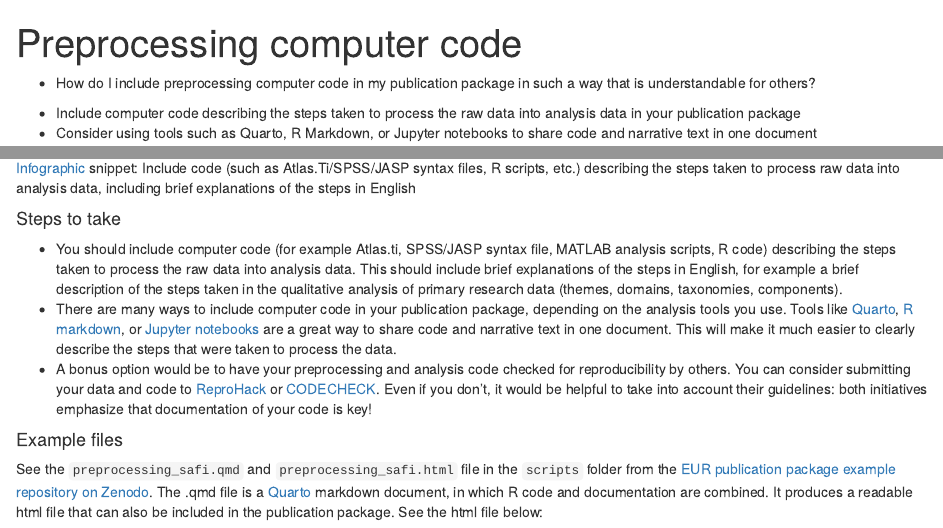
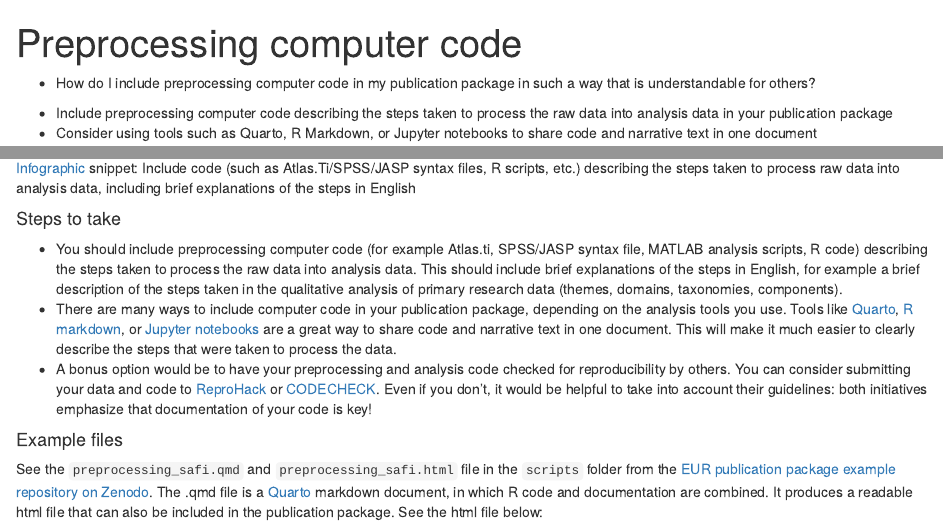
Before and after one commit to eur-nl/prep-pub-pkg, an R Markdown document (episodes/preproc-code.Rmd): the page in a window 1100 px wide, from its top, and a second part further down, joined at a grey line. Rendered offline with R 4.5, knitr and Pandoc, with nearby package versions.

Commit message:
test commit

```diff
--- a/episodes/preproc-code.Rmd
+++ b/episodes/preproc-code.Rmd
@@ -9,7 +9,7 @@ exercises: 0
 :::
 
 ::: objectives
--   Include computer code describing the steps taken to process the raw data into analysis data in your publication package
+-   Include preprocessing computer code describing the steps taken to process the raw data into analysis data in your publication package
 -   Consider using tools such as Quarto, R Markdown, or Jupyter notebooks to share code and narrative text in one document
 :::
 
@@ -19,7 +19,7 @@ exercises: 0
 ::: checklist
 #### Steps to take
 
--   You should include computer code (for example Atlas.ti, SPSS/JASP syntax file, MATLAB analysis scripts, R code) describing the steps taken to process the raw data into analysis data.
+-   You should include preprocessing computer code (for example Atlas.ti, SPSS/JASP syntax file, MATLAB analysis scripts, R code) describing the steps taken to process the raw data into analysis data.
 This should include brief explanations of the steps in English, for example a brief description of the steps taken in the qualitative analysis of primary research data (themes, domains, taxonomies, components).
 -   There are many ways to include computer code in your publication package, depending on the analysis tools you use.
 Tools like [Quarto](https://quarto.org/){target="_blank"}, [R markdown](https://rmarkdown.rstudio.com/){target="_blank"}, or [Jupyter notebooks](https://jupyter.org/){target="_blank"} are a great way to share code and narrative text in one document.
```
